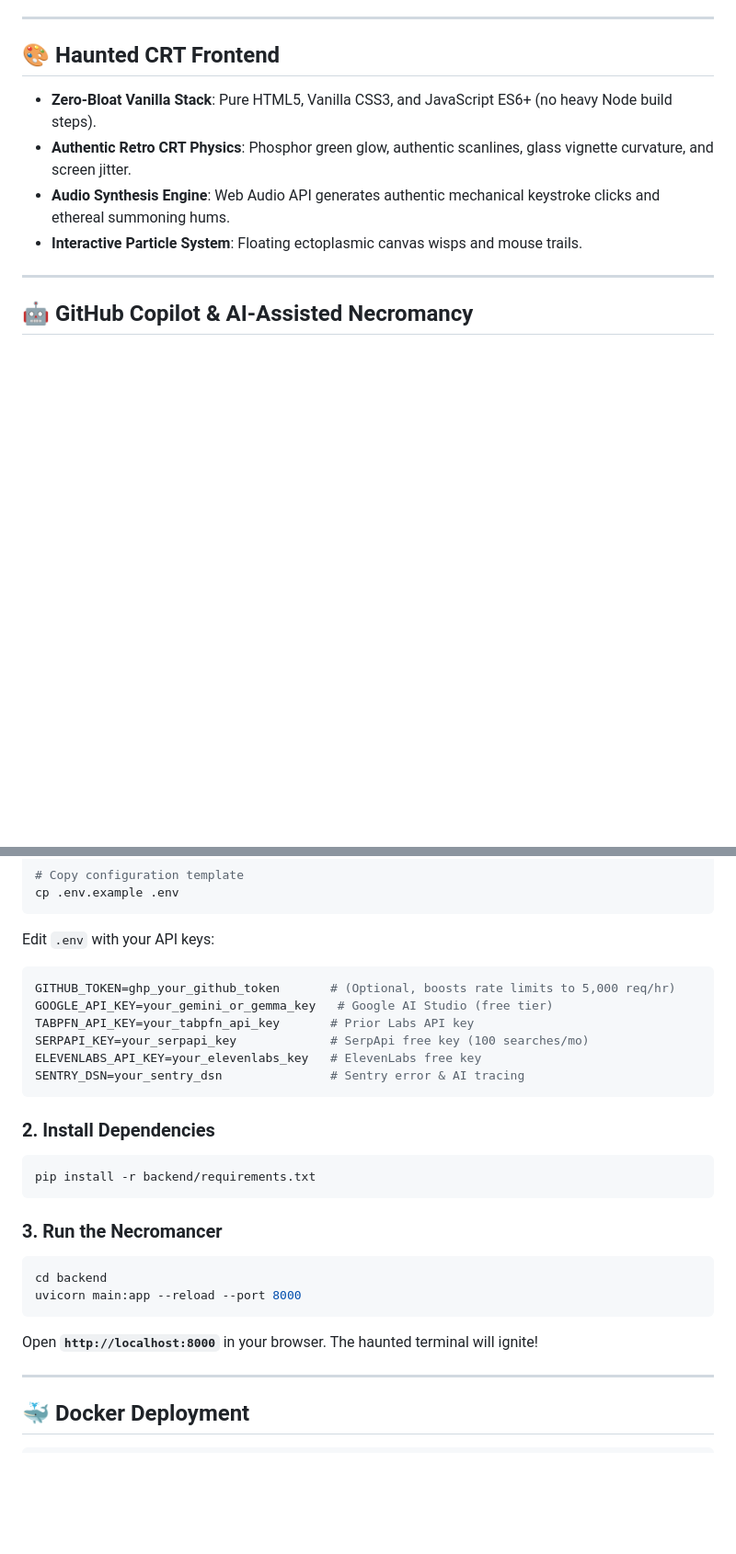
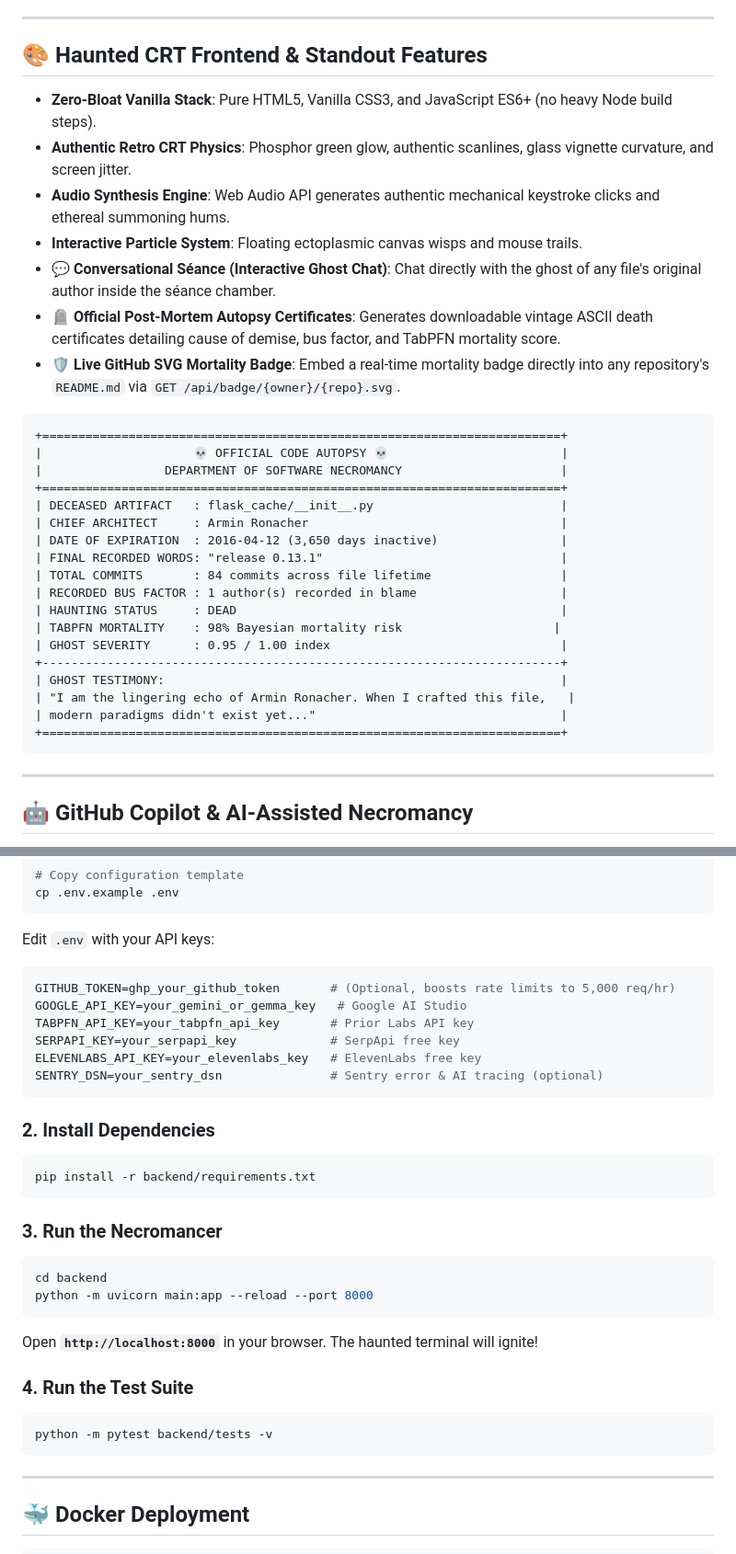
Before and after one commit to JaniDhruv/GitSeance, a Markdown page: README.md, 2 parts joined by grey strips. Shown at 92% size. GitHub-like rendering; blank space fills up the shorter version.

Commit message:
docs: update README with conversational chat, ASCII autopsy certificate, and SVG mortality badge

````diff
--- a/README.md
+++ b/README.md
@@ -87,12 +92,36 @@ Built for **Hacktoberfest Open-Source AI Challenge: Week 4 ("Ghost in the Machin
 
 ---
 
-## 🎨 Haunted CRT Frontend
+## 🎨 Haunted CRT Frontend & Standout Features
 
 - **Zero-Bloat Vanilla Stack**: Pure HTML5, Vanilla CSS3, and JavaScript ES6+ (no heavy Node build steps).
 - **Authentic Retro CRT Physics**: Phosphor green glow, authentic scanlines, glass vignette curvature, and screen jitter.
 - **Audio Synthesis Engine**: Web Audio API generates authentic mechanical keystroke clicks and ethereal summoning hums.
 - **Interactive Particle System**: Floating ectoplasmic canvas wisps and mouse trails.
+- **💬 Conversational Séance (Interactive Ghost Chat)**: Chat directly with the ghost of any file's original author inside the séance chamber.
+- **🪦 Official Post-Mortem Autopsy Certificates**: Generates downloadable vintage ASCII death certificates detailing cause of demise, bus factor, and TabPFN mortality score.
+- **🛡️ Live GitHub SVG Mortality Badge**: Embed a real-time mortality badge directly into any repository's `README.md` via `GET /api/badge/{owner}/{repo}.svg`.
+
+```
++========================================================================+
+|                     💀 OFFICIAL CODE AUTOPSY 💀                        |
+|                 DEPARTMENT OF SOFTWARE NECROMANCY                      |
++========================================================================+
+| DECEASED ARTIFACT   : flask_cache/__init__.py                          |
+| CHIEF ARCHITECT     : Armin Ronacher                                   |
+| DATE OF EXPIRATION  : 2016-04-12 (3,650 days inactive)                 |
+| FINAL RECORDED WORDS: "release 0.13.1"                                 |
+| TOTAL COMMITS       : 84 commits across file lifetime                  |
+| RECORDED BUS FACTOR : 1 author(s) recorded in blame                    |
+| HAUNTING STATUS     : DEAD                                             |
+| TABPFN MORTALITY    : 98% Bayesian mortality risk                     |
+| GHOST SEVERITY      : 0.95 / 1.00 index                                |
++------------------------------------------------------------------------+
+| GHOST TESTIMONY:                                                       |
+| "I am the lingering echo of Armin Ronacher. When I crafted this file,   |
+| modern paradigms didn't exist yet..."                                  |
++========================================================================+
+```
 
 ---
 
@@ -141,11 +170,11 @@ cp .env.example .env
 Edit `.env` with your API keys:
 ```env
 GITHUB_TOKEN=ghp_your_github_token       # (Optional, boosts rate limits to 5,000 req/hr)
-GOOGLE_API_KEY=your_gemini_or_gemma_key   # Google AI Studio (free tier)
+GOOGLE_API_KEY=your_gemini_or_gemma_key   # Google AI Studio
 TABPFN_API_KEY=your_tabpfn_api_key       # Prior Labs API key
-SERPAPI_KEY=your_serpapi_key             # SerpApi free key (100 searches/mo)
+SERPAPI_KEY=your_serpapi_key             # SerpApi free key
 ELEVENLABS_API_KEY=your_elevenlabs_key   # ElevenLabs free key
-SENTRY_DSN=your_sentry_dsn               # Sentry error & AI tracing
+SENTRY_DSN=your_sentry_dsn               # Sentry error & AI tracing (optional)
 ```
 
 ### 2. Install Dependencies
@@ -156,9 +185,14 @@ pip install -r backend/requirements.txt
 ### 3. Run the Necromancer
 ```bash
 cd backend
-uvicorn main:app --reload --port 8000
+python -m uvicorn main:app --reload --port 8000
 ```
 Open **`http://localhost:8000`** in your browser. The haunted terminal will ignite!
+
+### 4. Run the Test Suite
+```bash
+python -m pytest backend/tests -v
+```
 
 ---
 
````
Also changed, not shown: other parts of README.md (+9 -4 lines).
